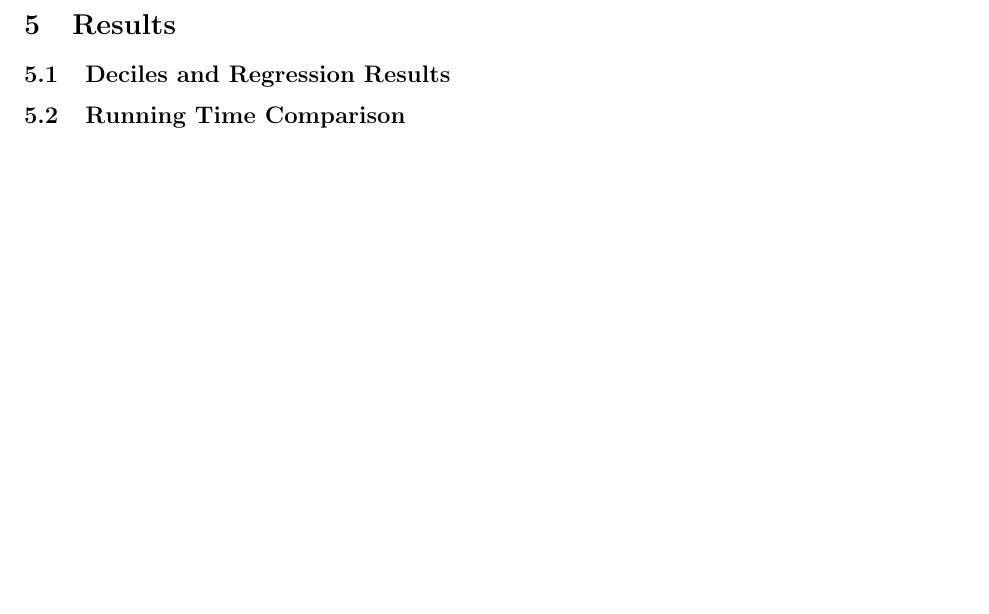
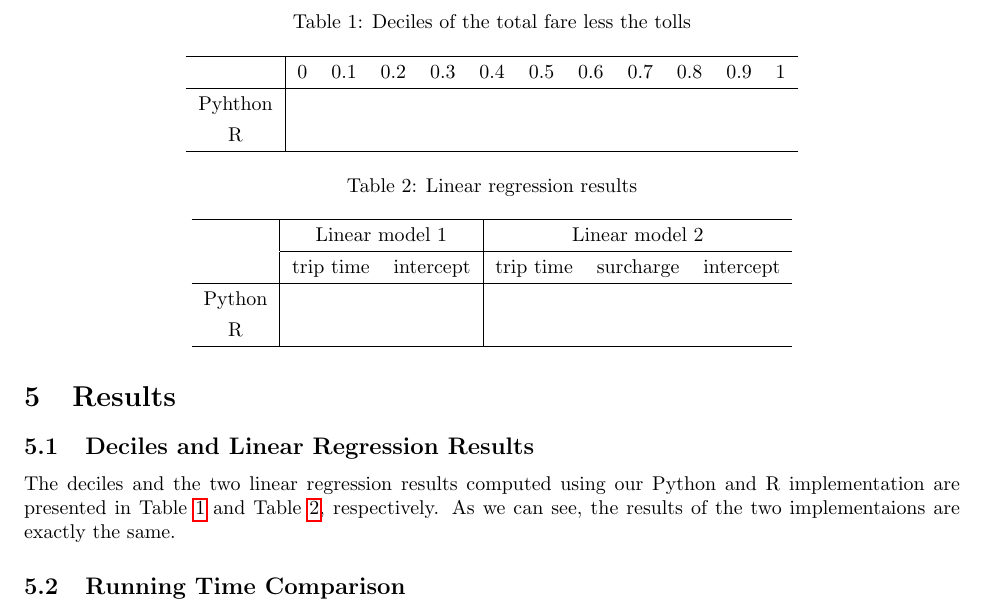
Before and after one commit to huragok/STA242HW5, a LaTeX document (report/document.tex): part of page 3 of 4 before the commit and part of page 3 of 5 after it, cut at the place of the change, the shorter picture padded with empty space. The pictures show the PDF file report/document.pdf that the author committed with the source.

Commit message:
Start to run the tests.

```diff
--- a/report/document.tex
+++ b/report/document.tex
@@ -198,6 +198,43 @@ function to update the sufficient statistics, \texttt{updateSuffStat()}, in C++.
 
 \section{Results}
 
-\subsection{Deciles and Regression Results}
+\subsection{Deciles and Linear Regression Results}
+The deciles and the two linear regression results computed using our Python and
+R implementation are presented in Table~\ref{tab:decile} and Table~\ref{tab:lm},
+respectively. As we can see, the results of the two implementaions are exactly
+the same.
+
+\begin{table}[!t]
+    \renewcommand{\arraystretch}{1.3}
+    \caption{Deciles of the total fare less the tolls}
+    \label{tab:decile}
+    \centering
+    \begin{tabular}{c|ccccccccccc}
+        \hline
+         & 0 & 0.1 & 0.2 & 0.3 & 0.4 & 0.5 & 0.6 & 0.7 & 0.8 & 0.9 & 1 \\
+        \hline
+        Pyhthon & & & & & & & & & & & \\
+        R & & & & & & & & & & & \\
+        \hline
+    \end{tabular}
+\end{table}
+
+\begin{table}[!t]
+    \renewcommand{\arraystretch}{1.3}
+    \caption{Linear regression results}
+    \label{tab:lm}
+    \centering
+    \begin{tabular}{c|cc|ccc}
+        \hline
+        \multirow{2}{*}{} & \multicolumn{2}{c|}{Linear model 1} &
+        \multicolumn{3}{c}{Linear model 2} \\
+        \hhline{~-----} & trip time & intercept & trip time & surcharge &
+        intercept \\
+        \hline
+        Python & & & & & \\
+        R & & & & & \\
+        \hline
+    \end{tabular}
+\end{table}
 
 \subsection{Running Time Comparison}
```
Also changed, not shown: report/document.pdf, report/document.tex (12 more changed lines).
